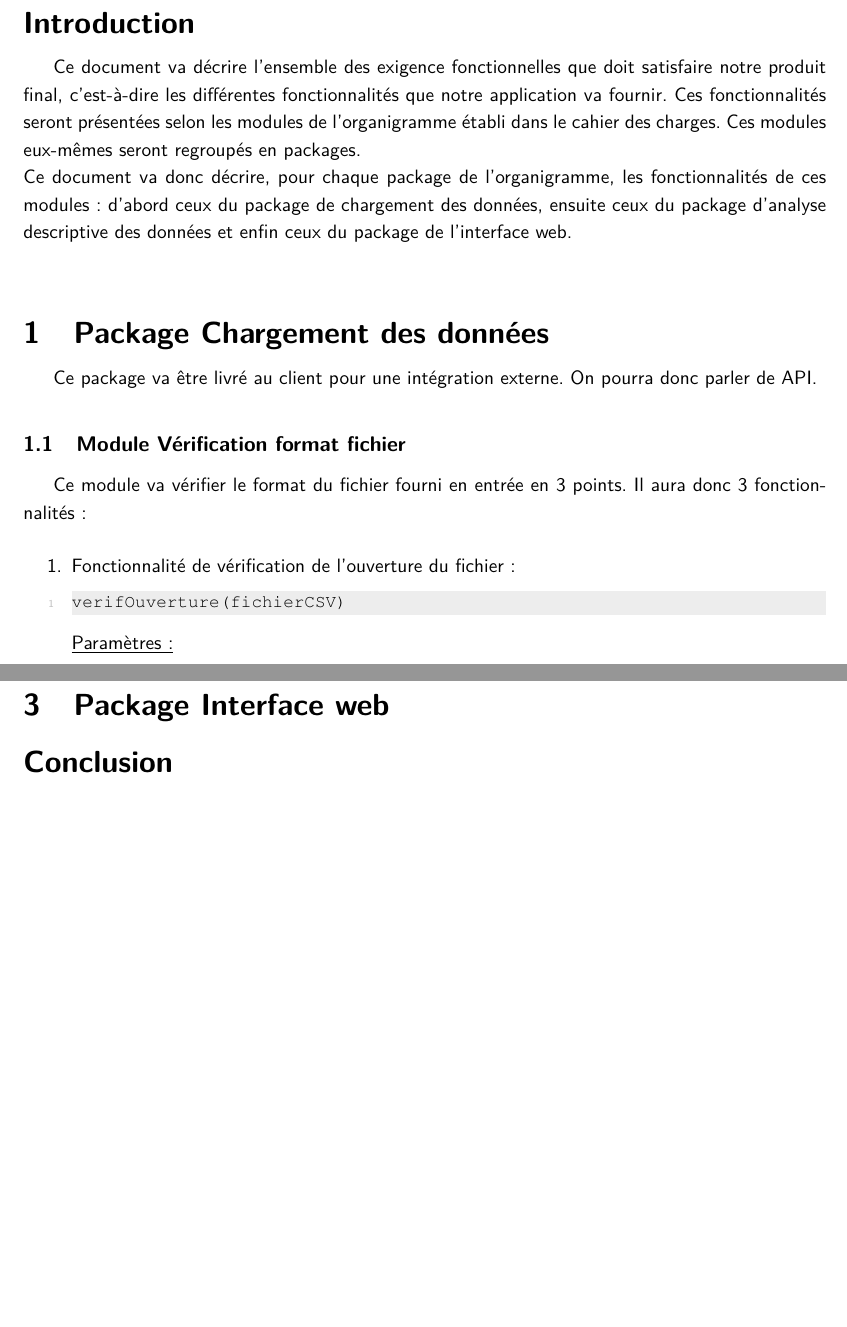
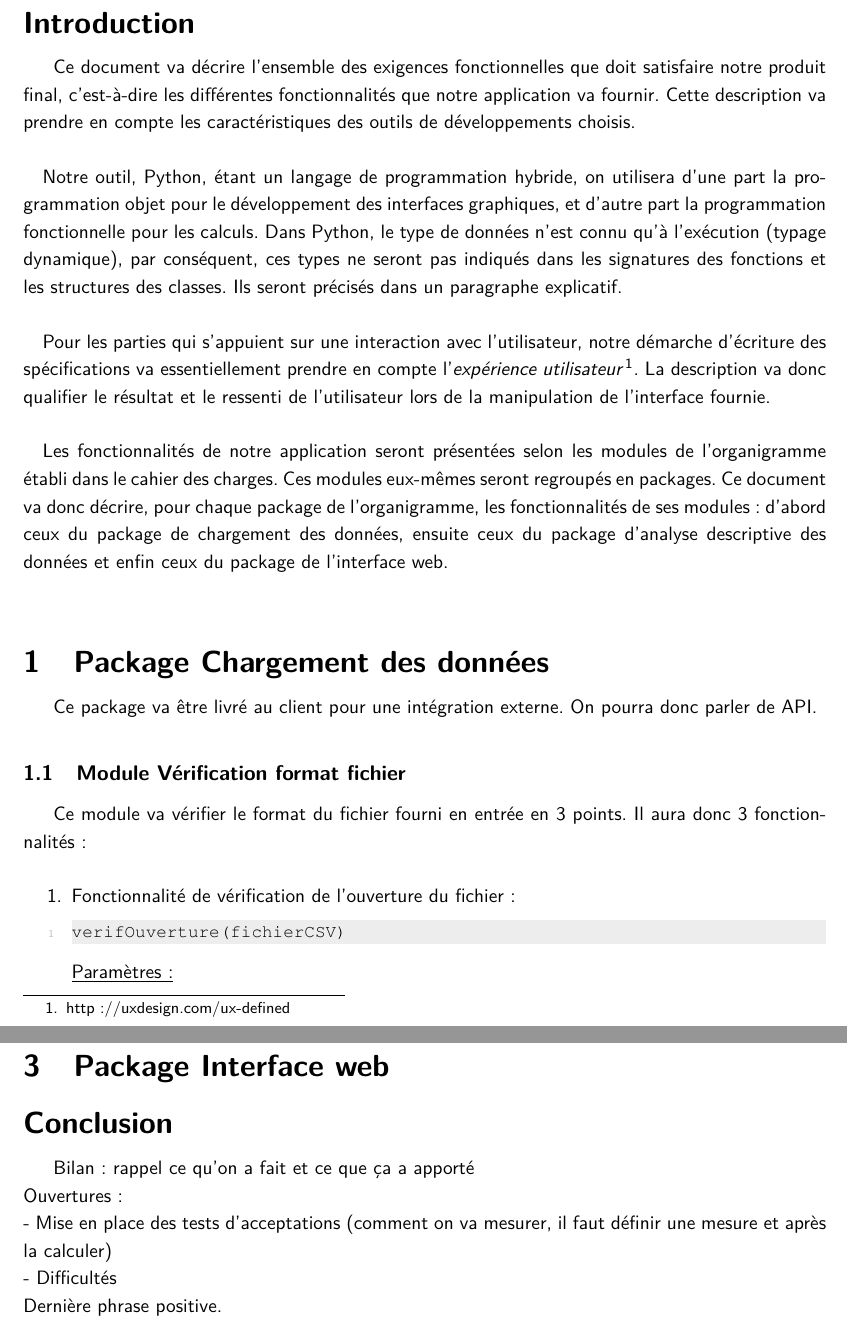
Before and after one commit to Mzem/ProjetS6, a LaTeX document (Spécifications/Specifications.tex): two parts of pages 3 and 4 of 4, joined at a grey line, cut so that both start at the same text, the shorter picture padded with empty space. Compiled offline with pdfLaTeX.

Commit message:
Intro spec ok

```diff
--- a/Spécifications/Specifications.tex
+++ b/Spécifications/Specifications.tex
@@ -18,8 +18,10 @@
 \newpage\clearpage\pagenumbering{arabic}
 
 	\section*{Introduction}
-		Ce document va décrire l'ensemble des exigence fonctionnelles que doit satisfaire notre produit final, c'est-à-dire les différentes fonctionnalités que notre application va fournir. Ces fonctionnalités seront présentées selon les modules de l'organigramme établi dans le cahier des charges. Ces modules eux-mêmes seront regroupés en packages.\\
-		Ce document va donc décrire, pour chaque package de l'organigramme, les fonctionnalités de ces modules : d'abord ceux du package de chargement des données, ensuite ceux du package d'analyse descriptive des données et enfin ceux du package de l'interface web.
+		Ce document va décrire l'ensemble des exigences fonctionnelles que doit satisfaire notre produit final, c'est-à-dire les différentes fonctionnalités que notre application va fournir. Cette description va prendre en compte les caractéristiques des outils de développements choisis.
+		\paragraph{}Notre outil, Python, étant un langage de programmation hybride, on utilisera d'une part la programmation objet pour le développement des interfaces graphiques, et d'autre part la programmation fonctionnelle pour les calculs. Dans Python, le type de données n'est connu qu'à l'exécution (typage dynamique), par conséquent, ces types ne seront pas indiqués dans les signatures des fonctions et les structures des classes. Ils seront précisés dans un paragraphe explicatif.
+		\paragraph{}Pour les parties qui s'appuient sur une interaction avec l'utilisateur, notre démarche d'écriture des spécifications va essentiellement prendre en compte l'\textit{expérience utilisateur}\footnote{http://uxdesign.com/ux-defined}. La description va donc qualifier le résultat et le ressenti de l'utilisateur lors de la manipulation de l'interface fournie.
+		\paragraph{}Les fonctionnalités de notre application seront présentées selon les modules de l'organigramme établi dans le cahier des charges. Ces modules eux-mêmes seront regroupés en packages. Ce document va donc décrire, pour chaque package de l'organigramme, les fonctionnalités de ses modules : d'abord ceux du package de chargement des données, ensuite ceux du package d'analyse descriptive des données et enfin ceux du package de l'interface web.
 
 	\section{Package Chargement des données}
 	Ce package va être livré au client pour une intégration externe. On pourra donc parler de API.
@@ -60,6 +62,10 @@
 
 
 	\section*{Conclusion}
-
+		Bilan : rappel ce qu'on a fait et ce que ça a apporté\\
+		Ouvertures :\\
+			- Mise en place des tests d'acceptations (comment on va mesurer, il faut définir une mesure et après la calculer)\\
+			- Difficultés\\
+		Dernière phrase positive.
 
 \end{document}
```
Also changed, not shown: Spécifications/Specifications.pdf.
